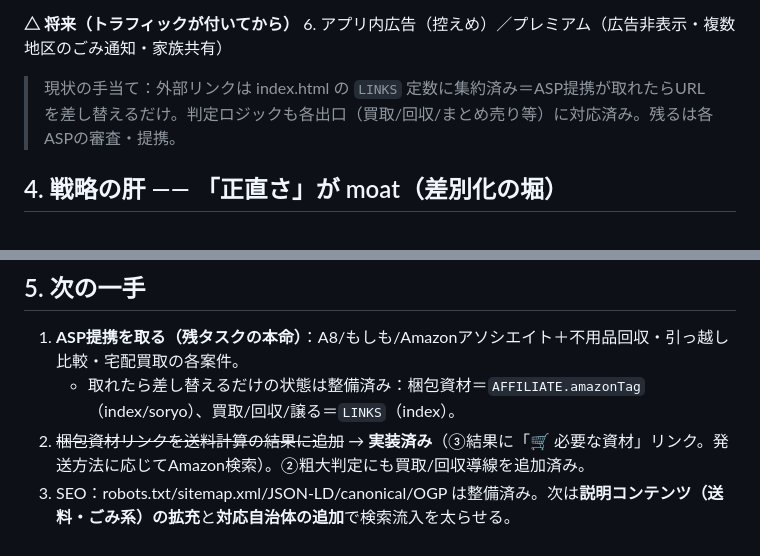
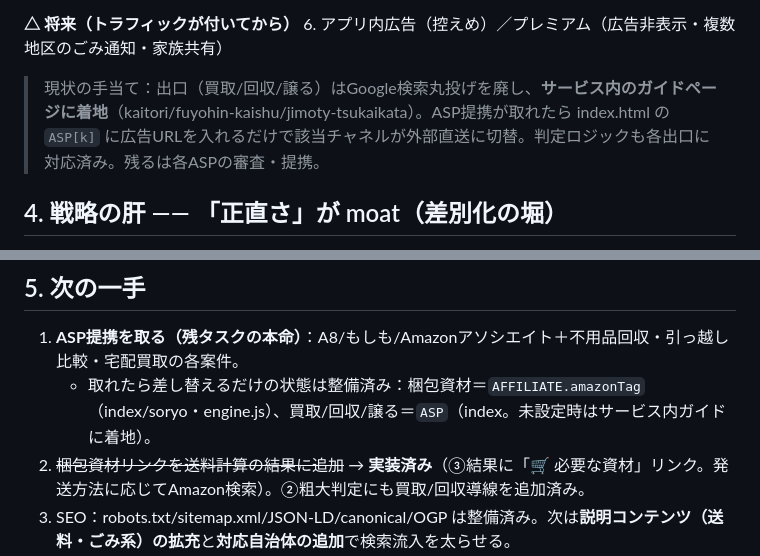
Before and after one commit to ededdeddyw/soryo-make-tool, a Markdown page: docs/strategy.md, 2 parts joined by grey strips. GitHub-like rendering.

```diff
--- a/docs/strategy.md
+++ b/docs/strategy.md
@@ -42,7 +42,7 @@
 **△ 将来（トラフィックが付いてから）**
 6. アプリ内広告（控えめ）／プレミアム（広告非表示・複数地区のごみ通知・家族共有）
 
-> 現状の手当て：外部リンクは index.html の `LINKS` 定数に集約済み＝ASP提携が取れたらURLを差し替えるだけ。判定ロジックも各出口（買取/回収/まとめ売り等）に対応済み。残るは各ASPの審査・提携。
+> 現状の手当て：出口（買取/回収/譲る）はGoogle検索丸投げを廃し、**サービス内のガイドページに着地**（kaitori/fuyohin-kaishu/jimoty-tsukaikata）。ASP提携が取れたら index.html の `ASP[k]` に広告URLを入れるだけで該当チャネルが外部直送に切替。判定ロジックも各出口に対応済み。残るは各ASPの審査・提携。
 
 ## 4. 戦略の肝 ―― 「正直さ」が moat（差別化の堀）
 直近で入れた「価値重視の判定」「送料負けを隠さない」「推測値を載せない」は、そのまま**信頼資産**。
@@ -53,7 +53,7 @@
 
 ## 5. 次の一手
 1. **ASP提携を取る（残タスクの本命）**：A8/もしも/Amazonアソシエイト＋不用品回収・引っ越し比較・宅配買取の各案件。
-   - 取れたら差し替えるだけの状態は整備済み：梱包資材＝`AFFILIATE.amazonTag`（index/soryo）、買取/回収/譲る＝`LINKS`（index）。
+   - 取れたら差し替えるだけの状態は整備済み：梱包資材＝`AFFILIATE.amazonTag`（index/soryo・engine.js）、買取/回収/譲る＝`ASP`（index。未設定時はサービス内ガイドに着地）。
 2. ~~梱包資材リンクを送料計算の結果に追加~~ → **実装済み**（③結果に「🛒 必要な資材」リンク。発送方法に応じてAmazon検索）。②粗大判定にも買取/回収導線を追加済み。
 3. SEO：robots.txt/sitemap.xml/JSON-LD/canonical/OGP は整備済み。次は**説明コンテンツ（送料・ごみ系）の拡充**と**対応自治体の追加**で検索流入を太らせる。
 4. 入力の記憶（③）は実装済み。次は②の地区記憶や、①→③→②のクロス導線の磨き込み。
```
Also changed, not shown: docs/growth-gtm.md (added, +118 -0 lines).
